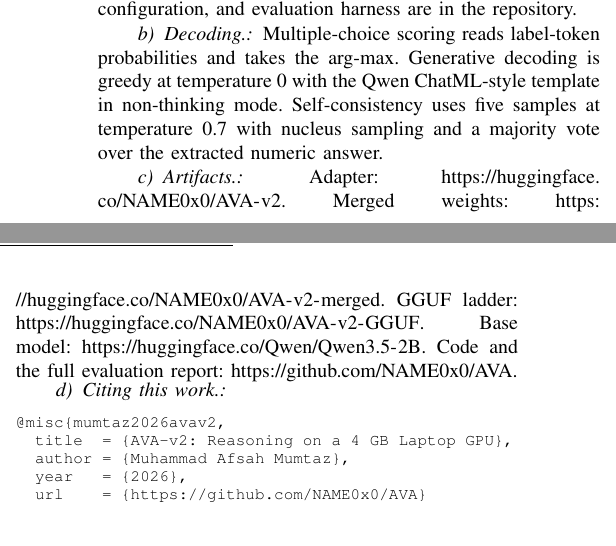
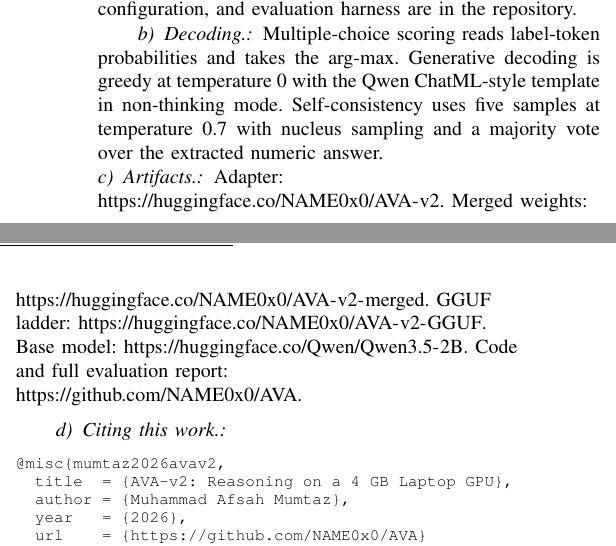
Before and after one commit to NAME0x0/AVA, a LaTeX paper (paper/main.tex, which reads paper/appendix.tex): two parts of the columns of page 6 of 8, joined at a grey line, cut so that both start at the same text. Compiled offline with pdfLaTeX.

Commit message:
docs(paper): bold title; fix appendix artifact-URL overflow and part-d spacing
Bold the (resized) title. Set artifact URL list ragged-right so long URLs
break without word-mashing; add space before the citation paragraph.

```diff
--- a/paper/appendix.tex
+++ b/paper/appendix.tex
@@ -8,7 +8,15 @@
 Multiple-choice scoring reads label-token probabilities and takes the arg-max. Generative decoding is greedy at temperature 0 with the Qwen ChatML-style template in non-thinking mode. Self-consistency uses five samples at temperature 0.7 with nucleus sampling and a majority vote over the extracted numeric answer.
 
 \paragraph{Artifacts.}
-Adapter: \url{https://huggingface.co/NAME0x0/AVA-v2}. Merged weights: \url{https://huggingface.co/NAME0x0/AVA-v2-merged}. GGUF ladder: \url{https://huggingface.co/NAME0x0/AVA-v2-GGUF}. Base model: \url{https://huggingface.co/Qwen/Qwen3.5-2B}. Code and the full evaluation report: \url{https://github.com/NAME0x0/AVA}.
+{\raggedright
+Adapter: \url{https://huggingface.co/NAME0x0/AVA-v2}.
+Merged weights: \url{https://huggingface.co/NAME0x0/AVA-v2-merged}.
+GGUF ladder: \url{https://huggingface.co/NAME0x0/AVA-v2-GGUF}.
+Base model: \url{https://huggingface.co/Qwen/Qwen3.5-2B}.
+Code and full evaluation report: \url{https://github.com/NAME0x0/AVA}.
+\par}
+
+\medskip
 
 \paragraph{Citing this work.}
 {\footnotesize
--- a/paper/main.tex
+++ b/paper/main.tex
@@ -27,7 +27,7 @@
 }{\par\addvspace{0.4em}}
 \makeatother
 
-\title{\LARGE AVA-v2: Reasoning on a 4\,GB Laptop GPU}
+\title{\LARGE\bfseries AVA-v2: Reasoning on a 4\,GB Laptop GPU}
 
 \author{\IEEEauthorblockN{\large\bfseries Muhammad Afsah Mumtaz}
 \IEEEauthorblockA{Independent Researcher\\
```
